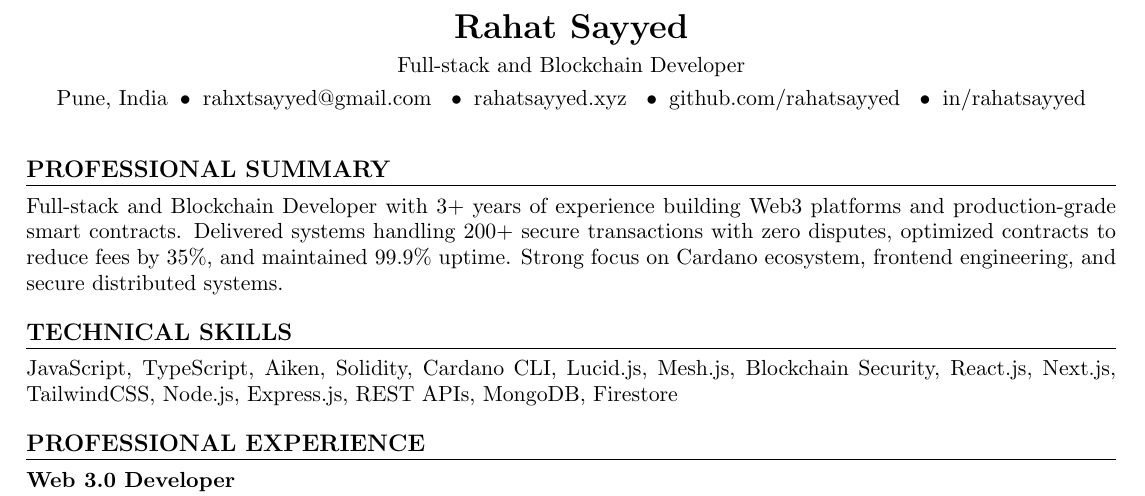
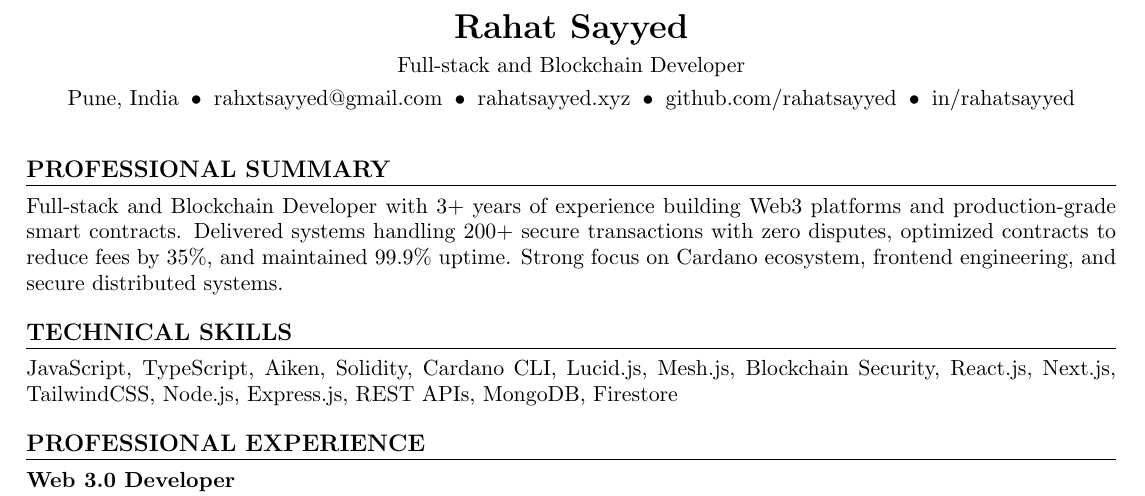
Before and after one commit to rahatsayyed/resume-html-pdf, a LaTeX CV (resume.tex, which reads content.tex): part of the page, cut so that both start at the same text. Compiled offline with pdfLaTeX.

Commit message:
header items loop

```diff
--- a/content.tex
+++ b/content.tex
@@ -2,12 +2,14 @@
 % PERSONAL INFO
 %====================
 \newcommand{\FullName}{Rahat Sayyed}
-\newcommand{\Email}{rahxtsayyed@gmail.com}
-\newcommand{\Address}{Pune, India}
-\newcommand{\Phone}{+91 9075459597}
-\newcommand{\Website}{rahatsayyed.xyz}
-\newcommand{\Github}{github.com/rahatsayyed}
-\newcommand{\LinkedIn}{in/rahatsayyed}
+
+% HEADER ITEMS {DISPLAY_TEXT}{LINK or empty}
+\DeclareHeaderItem{Loc}{Pune, India}{}
+\DeclareHeaderItem{Email}{rahxtsayyed@gmail.com}{mailto:rahxtsayyed@gmail.com}
+\DeclareHeaderItem{Site}{rahatsayyed.xyz}{https://rahatsayyed.xyz}
+\DeclareHeaderItem{GitHub}{github.com/rahatsayyed}{https://github.com/rahatsayyed}
+\DeclareHeaderItem{LinkedIn}{in/rahatsayyed}{https://linkedin.com/in/rahatsayyed}
+
 
 %====================
 % SUMMARY
--- a/resume.tex
+++ b/resume.tex
@@ -51,14 +51,33 @@
   \end{itemize}
 }
 
+\newcommand{\sep}{\;\;\textbullet\;\;} % Space + bullet + space in heading section links
 % --------------------
 % Automatic registries
 % --------------------
 \makeatletter
 
+\newcommand{\HeaderRegistry}{}
 \newcommand{\JobRegistry}{}
 \newcommand{\EducationRegistry}{}
 \newcommand{\CertificationRegistry}{}
+
+\newcommand{\DeclareHeaderItem}[3]{%
+  % store renderer macro
+  \expandafter\newcommand\csname header@#1\endcsname{%
+    \ifx#3\empty
+      #2%
+    \else
+      \href{#3}{#2}%
+    \fi
+  }%
+  % append to registry
+  \ifx\HeaderRegistry\@empty
+    \gdef\HeaderRegistry{header@#1}%
+  \else
+    \g@addto@macro\HeaderRegistry{,header@#1}%
+  \fi
+}
 
 \newcommand{\DeclareJob}[2]{%
   \expandafter\newcommand\csname #1\endcsname{#2}%
@@ -125,6 +145,21 @@
 
 
 % --- Loop Executors ---
+\newcount\HeaderItemIndex
+
+\newcommand{\RenderHeaderItems}{%
+  \HeaderItemIndex=0
+  \@for\headermacro:=\HeaderRegistry\do{%
+    \ifnum\HeaderItemIndex>1
+      \sep
+    \fi
+    \advance\HeaderItemIndex by 1
+    \csname\headermacro\endcsname
+  }%
+}
+
+
+
 \newcommand{\RenderJobs}{%
   \@for\jobmacro:=\JobRegistry\do{\csname\jobmacro\endcsname}%
 }
@@ -144,7 +179,6 @@
 % Centralized content
 % --------------------
 \input{content.tex}
-\newcommand{\sep}{\;\;\textbullet\;\;} % Space + bullet + space in heading section links
 \linespread{0.95} % line height don't goe below 0.9
 
 
@@ -160,12 +194,8 @@
   {\LARGE \textbf{\FullName}} \\[4pt]
 
   {\JobTitle} \\[4pt]
+  \RenderHeaderItems
 
-  \Address
-  \sep \href{mailto:\Email}{\Email}
-  \sep \href{\Website}{\Website}
-  \sep \href{\Github}{\Github}
-  \sep \href{\LinkedIn}{\LinkedIn}
 \end{center}
 
 \vspace{6pt}
```
Also changed, not shown: resume.tex (1 more changed lines).
